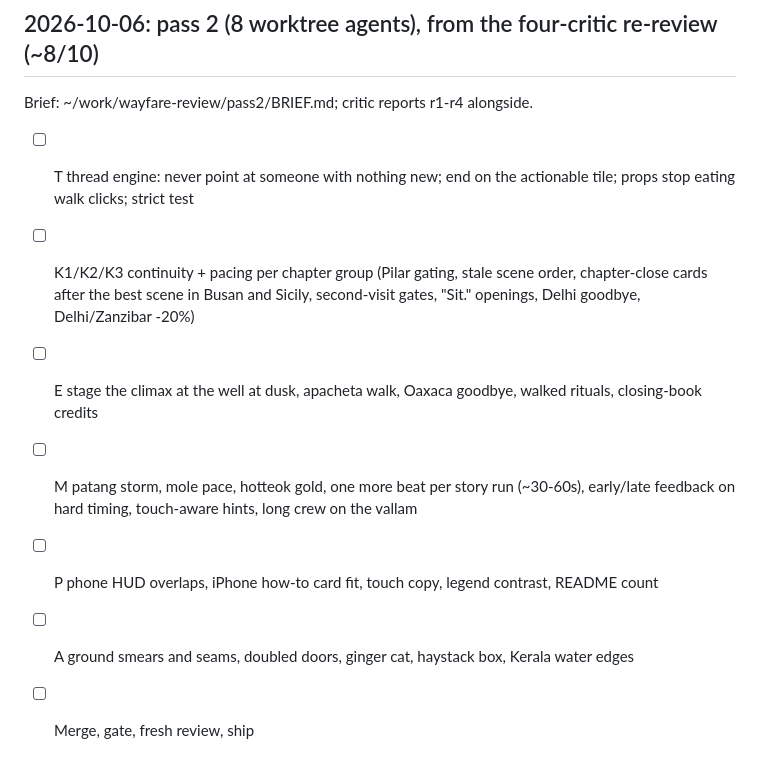
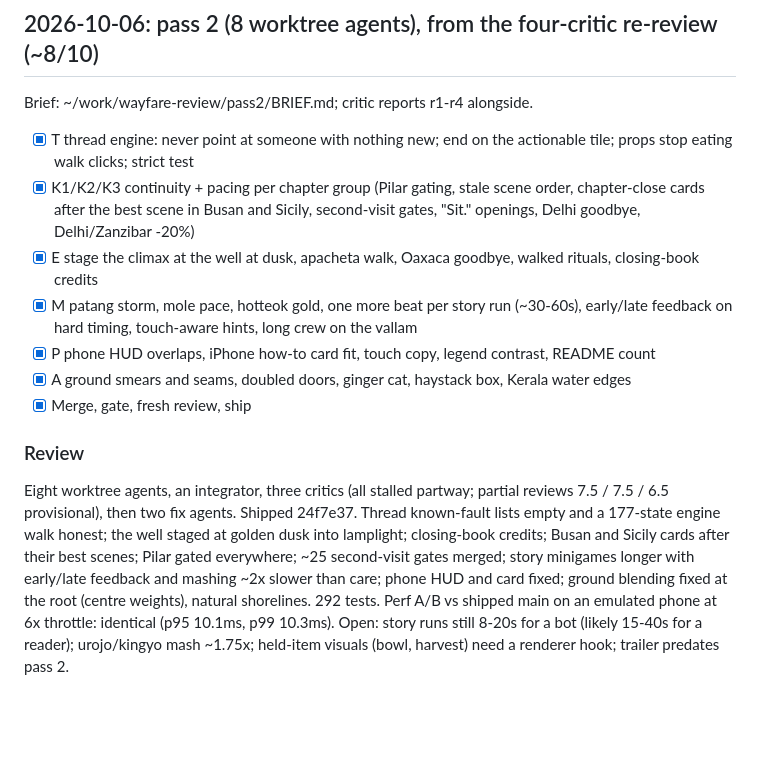
Before and after one commit to shubhamgoel27/say-yes-to-soup, a Markdown page: tasks/todo.md, the part around the change. Drawn GitHub-style; blank space fills up the shorter version.

Commit message:
The ledger closes pass two
Co-Authored-By: Claude Opus 5.5 (1M context) <noreply@anthropic.com>

```diff
--- a/tasks/todo.md
+++ b/tasks/todo.md
@@ -578,10 +578,21 @@ edges in Kerala, square shade box behind haystacks.
 ## 2026-10-06: pass 2 (8 worktree agents), from the four-critic re-review (~8/10)
 
 Brief: ~/work/wayfare-review/pass2/BRIEF.md; critic reports r1-r4 alongside.
-- [ ] T thread engine: never point at someone with nothing new; end on the actionable tile; props stop eating walk clicks; strict test
-- [ ] K1/K2/K3 continuity + pacing per chapter group (Pilar gating, stale scene order, chapter-close cards after the best scene in Busan and Sicily, second-visit gates, "Sit." openings, Delhi goodbye, Delhi/Zanzibar -20%)
-- [ ] E stage the climax at the well at dusk, apacheta walk, Oaxaca goodbye, walked rituals, closing-book credits
-- [ ] M patang storm, mole pace, hotteok gold, one more beat per story run (~30-60s), early/late feedback on hard timing, touch-aware hints, long crew on the vallam
-- [ ] P phone HUD overlaps, iPhone how-to card fit, touch copy, legend contrast, README count
-- [ ] A ground smears and seams, doubled doors, ginger cat, haystack box, Kerala water edges
-- [ ] Merge, gate, fresh review, ship
+- [x] T thread engine: never point at someone with nothing new; end on the actionable tile; props stop eating walk clicks; strict test
+- [x] K1/K2/K3 continuity + pacing per chapter group (Pilar gating, stale scene order, chapter-close cards after the best scene in Busan and Sicily, second-visit gates, "Sit." openings, Delhi goodbye, Delhi/Zanzibar -20%)
+- [x] E stage the climax at the well at dusk, apacheta walk, Oaxaca goodbye, walked rituals, closing-book credits
+- [x] M patang storm, mole pace, hotteok gold, one more beat per story run (~30-60s), early/late feedback on hard timing, touch-aware hints, long crew on the vallam
+- [x] P phone HUD overlaps, iPhone how-to card fit, touch copy, legend contrast, README count
+- [x] A ground smears and seams, doubled doors, ginger cat, haystack box, Kerala water edges
+- [x] Merge, gate, fresh review, ship
+
+### Review
+Eight worktree agents, an integrator, three critics (all stalled partway; partial reviews 7.5 / 7.5 /
+6.5 provisional), then two fix agents. Shipped 24f7e37. Thread known-fault lists empty and a
+177-state engine walk honest; the well staged at golden dusk into lamplight; closing-book credits;
+Busan and Sicily cards after their best scenes; Pilar gated everywhere; ~25 second-visit gates
+merged; story minigames longer with early/late feedback and mashing ~2x slower than care; phone HUD
+and card fixed; ground blending fixed at the root (centre weights), natural shorelines. 292 tests.
+Perf A/B vs shipped main on an emulated phone at 6x throttle: identical (p95 10.1ms, p99 10.3ms).
+Open: story runs still 8-20s for a bot (likely 15-40s for a reader); urojo/kingyo mash ~1.75x;
+held-item visuals (bowl, harvest) need a renderer hook; trailer predates pass 2.
```
